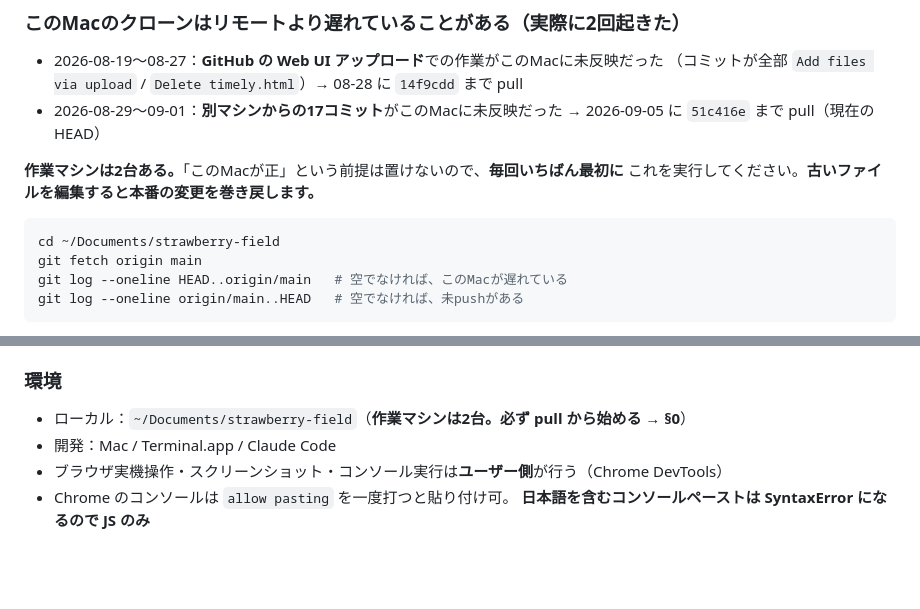
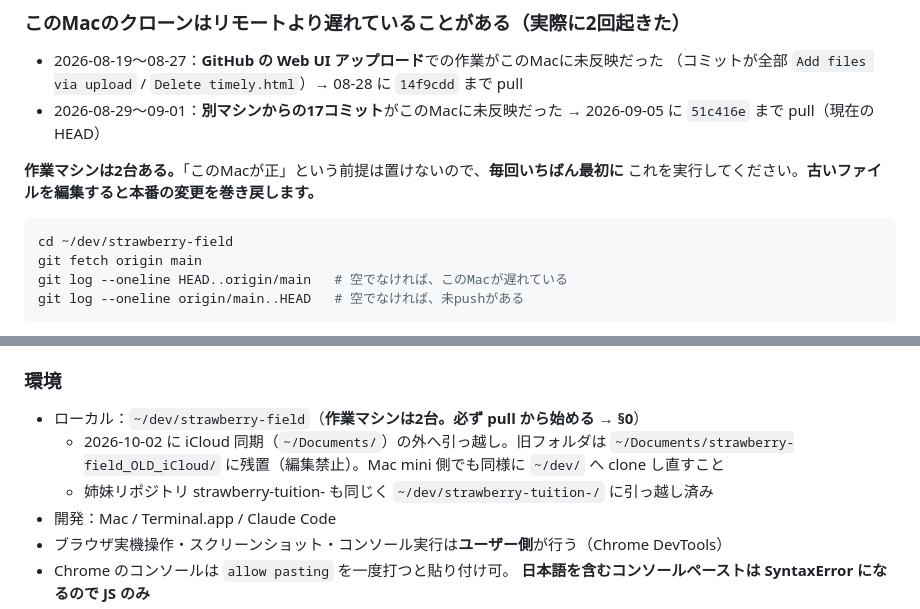
Before and after one commit to meative/strawberry-field, a Markdown page: CLAUDE.md, 2 parts joined by grey strips. Drawn GitHub-style; blank space fills up the shorter version.

Commit message:
CLAUDE.md: 作業フォルダを ~/dev/strawberry-field に変更（iCloud同期の外へ引っ越し）
Co-Authored-By: Claude Fable 5 <noreply@anthropic.com>

````diff
--- a/CLAUDE.md
+++ b/CLAUDE.md
@@ -18,7 +18,7 @@ STRAWBERRY FIELD 予約システムを Claude Code で扱うときに、最初
 これを実行してください。**古いファイルを編集すると本番の変更を巻き戻します。**
 
 ```bash
-cd ~/Documents/strawberry-field
+cd ~/dev/strawberry-field
 git fetch origin main
 git log --oneline HEAD..origin/main   # 空でなければ、このMacが遅れている
 git log --oneline origin/main..HEAD   # 空でなければ、未pushがある
@@ -567,7 +567,9 @@ fix: 会計レポートの日別・月別サマリーに割引列を追加。基
 
 ### 環境
 
-- ローカル：`~/Documents/strawberry-field`（**作業マシンは2台。必ず pull から始める → §0**）
+- ローカル：`~/dev/strawberry-field`（**作業マシンは2台。必ず pull から始める → §0**）
+  - 2026-10-02 に iCloud 同期（`~/Documents/`）の外へ引っ越し。旧フォルダは `~/Documents/strawberry-field_OLD_iCloud/` に残置（編集禁止）。Mac mini 側でも同様に `~/dev/` へ clone し直すこと
+  - 姉妹リポジトリ strawberry-tuition- も同じく `~/dev/strawberry-tuition-/` に引っ越し済み
 - 開発：Mac / Terminal.app / Claude Code
 - ブラウザ実機操作・スクリーンショット・コンソール実行は**ユーザー側**が行う（Chrome DevTools）
 - Chrome のコンソールは `allow pasting` を一度打つと貼り付け可。
````
